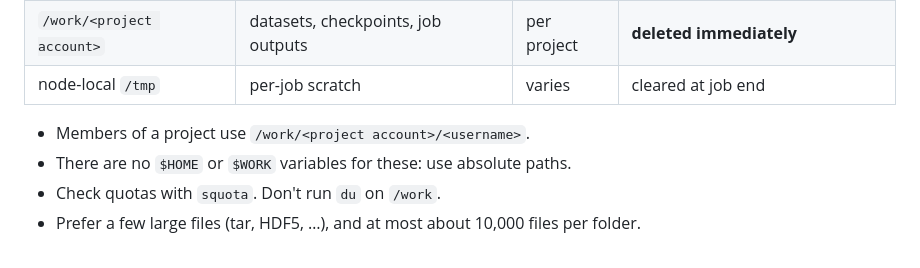
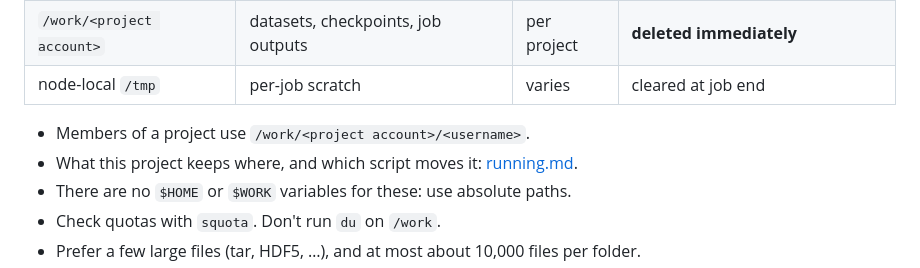
Before and after one commit to daliran/tsmerge, a Markdown page: docs/project/cluster.md, the part around the change. Rendered like a GitHub page.

```diff
--- a/docs/project/cluster.md
+++ b/docs/project/cluster.md
@@ -131,6 +131,7 @@ The A40, L40S and RTX PRO 6000 nodes are also in `boost_usr_prod`. The login nod
 | node-local `/tmp` | per-job scratch | varies | cleared at job end |
 
 - Members of a project use `/work/<project account>/<username>`.
+- What this project keeps where, and which script moves it: [running.md](running.md#the-model-local-first).
 - There are no `$HOME` or `$WORK` variables for these: use absolute paths.
 - Check quotas with `squota`. Don't run `du` on `/work`.
 - Prefer a few large files (tar, HDF5, …), and at most about 10,000 files per folder.
```
Also changed, not shown: docs/project/README.md (+1 -1 lines), docs/project/running.md (+9 -9 lines), docs/project/diagrams/cluster-run.png (added), docs/project/diagrams/machines-and-storage.png (added), 4 other files.
